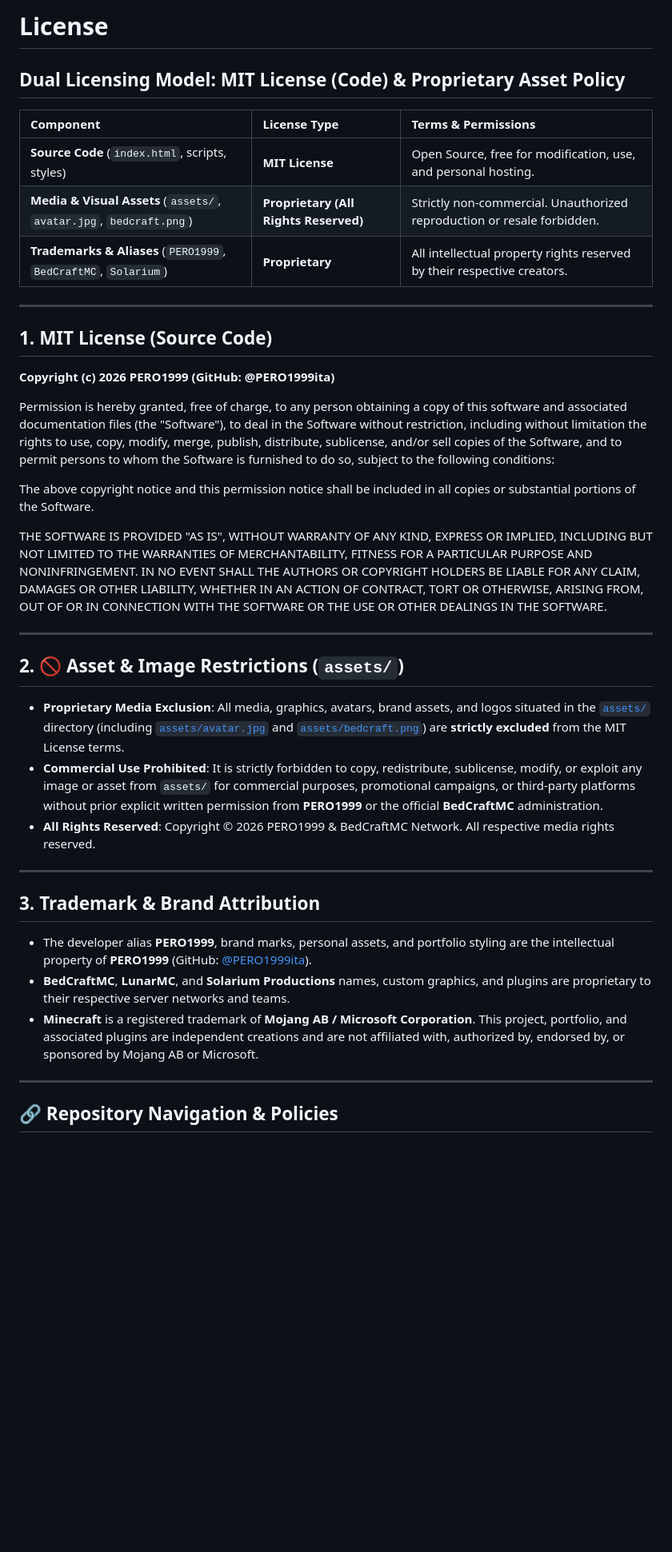
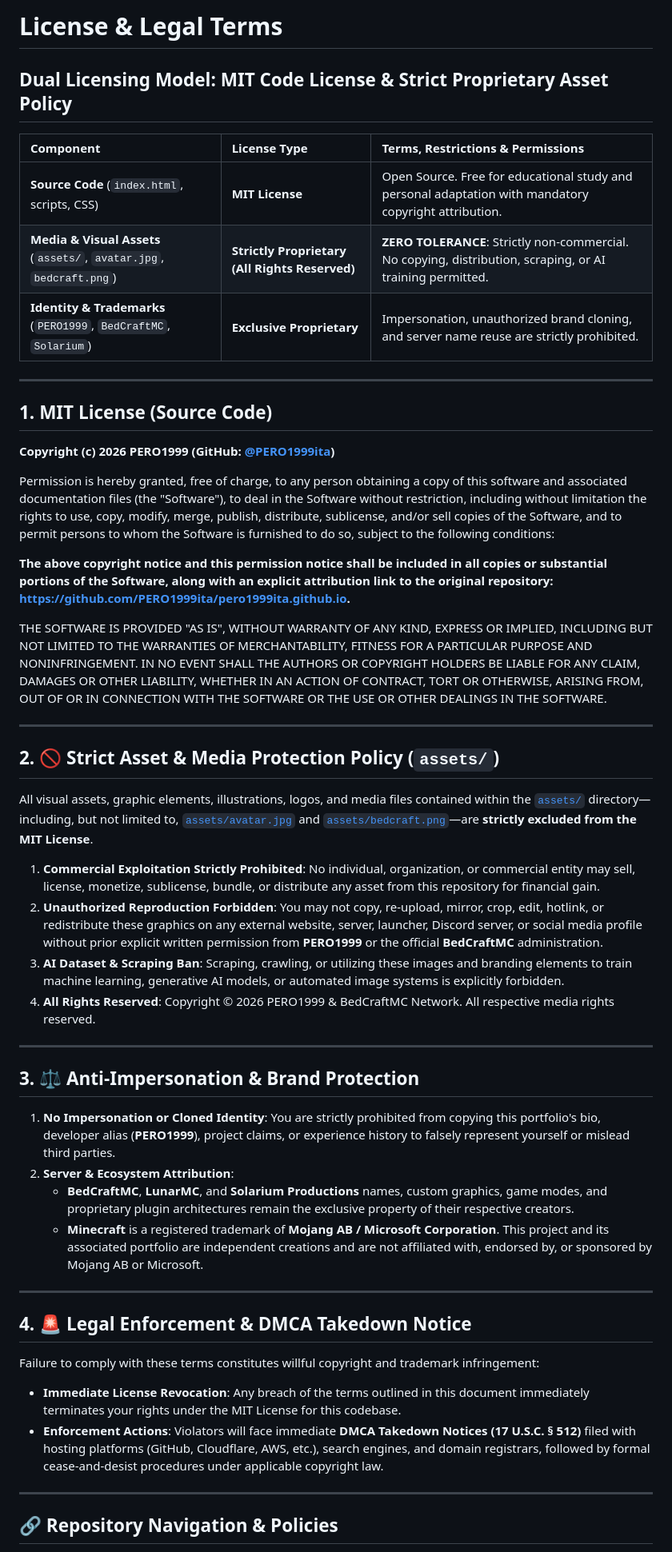
Before and after one commit to PERO1999ita/pero1999ita.github.io, a Markdown page: LICENSE.md, the part around one of its changes. Shown at 80% size. GitHub-like rendering; blank space fills up the shorter version.

Commit message:
legal(LICENSE.md): strengthen asset protection, anti-impersonation, AI scraping ban, and DMCA enforcement

```diff
--- a/LICENSE.md
+++ b/LICENSE.md
@@ -1,18 +1,18 @@
-# License
+# License & Legal Terms
 
-## Dual Licensing Model: MIT License (Code) & Proprietary Asset Policy
+## Dual Licensing Model: MIT Code License & Strict Proprietary Asset Policy
 
-| Component | License Type | Terms & Permissions |
+| Component | License Type | Terms, Restrictions & Permissions |
 | :--- | :--- | :--- |
-| **Source Code** (`index.html`, scripts, styles) | **MIT License** | Open Source, free for modification, use, and personal hosting. |
-| **Media & Visual Assets** (`assets/`, `avatar.jpg`, `bedcraft.png`) | **Proprietary (All Rights Reserved)** | Strictly non-commercial. Unauthorized reproduction or resale forbidden. |
-| **Trademarks & Aliases** (`PERO1999`, `BedCraftMC`, `Solarium`) | **Proprietary** | All intellectual property rights reserved by their respective creators. |
+| **Source Code** (`index.html`, scripts, CSS) | **MIT License** | Open Source. Free for educational study and personal adaptation with mandatory copyright attribution. |
+| **Media & Visual Assets** (`assets/`, `avatar.jpg`, `bedcraft.png`) | **Strictly Proprietary (All Rights Reserved)** | **ZERO TOLERANCE**: Strictly non-commercial. No copying, distribution, scraping, or AI training permitted. |
+| **Identity & Trademarks** (`PERO1999`, `BedCraftMC`, `Solarium`) | **Exclusive Proprietary** | Impersonation, unauthorized brand cloning, and server name reuse are strictly prohibited. |
 
 ---
 
 ## 1. MIT License (Source Code)
 
-**Copyright (c) 2026 PERO1999 (GitHub: @PERO1999ita)**
+**Copyright (c) 2026 PERO1999 (GitHub: [@PERO1999ita](https://github.com/PERO1999ita))**
 
 Permission is hereby granted, free of charge, to any person obtaining a copy
 of this software and associated documentation files (the "Software"), to deal
@@ -21,8 +21,8 @@ to use, copy, modify, merge, publish, distribute, sublicense, and/or sell
 copies of the Software, and to permit persons to whom the Software is
 furnished to do so, subject to the following conditions:
 
-The above copyright notice and this permission notice shall be included in all
-copies or substantial portions of the Software.
+**The above copyright notice and this permission notice shall be included in all
+copies or substantial portions of the Software, along with an explicit attribution link to the original repository: [https://github.com/PERO1999ita/pero1999ita.github.io](https://github.com/PERO1999ita/pero1999ita.github.io).**
 
 THE SOFTWARE IS PROVIDED "AS IS", WITHOUT WARRANTY OF ANY KIND, EXPRESS OR
 IMPLIED, INCLUDING BUT NOT LIMITED TO THE WARRANTIES OF MERCHANTABILITY,
@@ -34,19 +34,31 @@ SOFTWARE.
 
 ---
 
-## 2. 🚫 Asset & Image Restrictions (`assets/`)
+## 2. 🚫 Strict Asset & Media Protection Policy (`assets/`)
 
-- **Proprietary Media Exclusion**: All media, graphics, avatars, brand assets, and logos situated in the [`assets/`](assets/) directory (including [`assets/avatar.jpg`](assets/avatar.jpg) and [`assets/bedcraft.png`](assets/bedcraft.png)) are **strictly excluded** from the MIT License terms.
-- **Commercial Use Prohibited**: It is strictly forbidden to copy, redistribute, sublicense, modify, or exploit any image or asset from `assets/` for commercial purposes, promotional campaigns, or third-party platforms without prior explicit written permission from **PERO1999** or the official **BedCraftMC** administration.
-- **All Rights Reserved**: Copyright &copy; 2026 PERO1999 & BedCraftMC Network. All respective media rights reserved.
+All visual assets, graphic elements, illustrations, logos, and media files contained within the [`assets/`](assets/) directory—including, but not limited to, [`assets/avatar.jpg`](assets/avatar.jpg) and [`assets/bedcraft.png`](assets/bedcraft.png)—are **strictly excluded from the MIT License**.
+
+1. **Commercial Exploitation Strictly Prohibited**: No individual, organization, or commercial entity may sell, license, monetize, sublicense, bundle, or distribute any asset from this repository for financial gain.
+2. **Unauthorized Reproduction Forbidden**: You may not copy, re-upload, mirror, crop, edit, hotlink, or redistribute these graphics on any external website, server, launcher, Discord server, or social media profile without prior explicit written permission from **PERO1999** or the official **BedCraftMC** administration.
+3. **AI Dataset & Scraping Ban**: Scraping, crawling, or utilizing these images and branding elements to train machine learning, generative AI models, or automated image systems is explicitly forbidden.
+4. **All Rights Reserved**: Copyright &copy; 2026 PERO1999 & BedCraftMC Network. All respective media rights reserved.
 
 ---
 
-## 3. Trademark & Brand Attribution
+## 3. ⚖️ Anti-Impersonation & Brand Protection
 
-- The developer alias **PERO1999**, brand marks, personal assets, and portfolio styling are the intellectual property of **PERO1999** (GitHub: [@PERO1999ita](https://github.com/PERO1999ita)).
-- **BedCraftMC**, **LunarMC**, and **Solarium Productions** names, custom graphics, and plugins are proprietary to their respective server networks and teams.
-- **Minecraft** is a registered trademark of **Mojang AB / Microsoft Corporation**. This project, portfolio, and associated plugins are independent creations and are not affiliated with, authorized by, endorsed by, or sponsored by Mojang AB or Microsoft.
+1. **No Impersonation or Cloned Identity**: You are strictly prohibited from copying this portfolio's bio, developer alias (**PERO1999**), project claims, or experience history to falsely represent yourself or mislead third parties.
+2. **Server & Ecosystem Attribution**:
+   - **BedCraftMC**, **LunarMC**, and **Solarium Productions** names, custom graphics, game modes, and proprietary plugin architectures remain the exclusive property of their respective creators.
+   - **Minecraft** is a registered trademark of **Mojang AB / Microsoft Corporation**. This project and its associated portfolio are independent creations and are not affiliated with, endorsed by, or sponsored by Mojang AB or Microsoft.
+
+---
+
+## 4. 🚨 Legal Enforcement & DMCA Takedown Notice
+
+Failure to comply with these terms constitutes willful copyright and trademark infringement:
+- **Immediate License Revocation**: Any breach of the terms outlined in this document immediately terminates your rights under the MIT License for this codebase.
+- **Enforcement Actions**: Violators will face immediate **DMCA Takedown Notices (17 U.S.C. § 512)** filed with hosting platforms (GitHub, Cloudflare, AWS, etc.), search engines, and domain registrars, followed by formal cease-and-desist procedures under applicable copyright law.
 
 ---
 
```
Also changed, not shown: other parts of LICENSE.md (+1 -1 lines).
